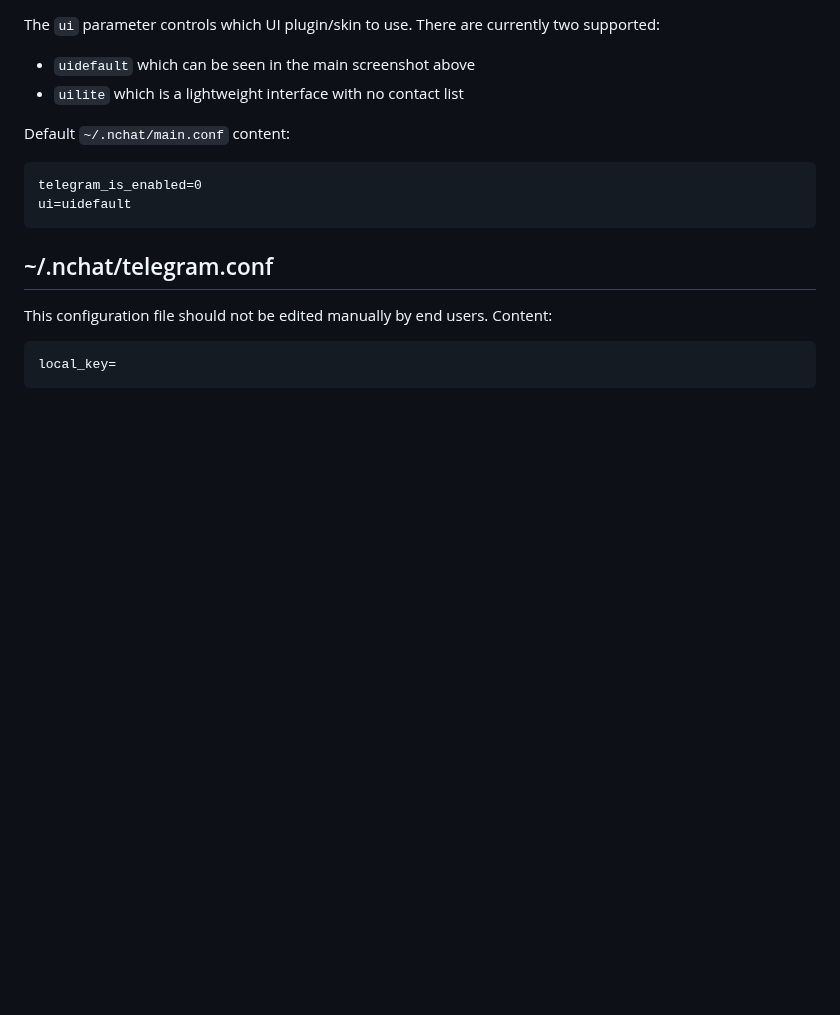
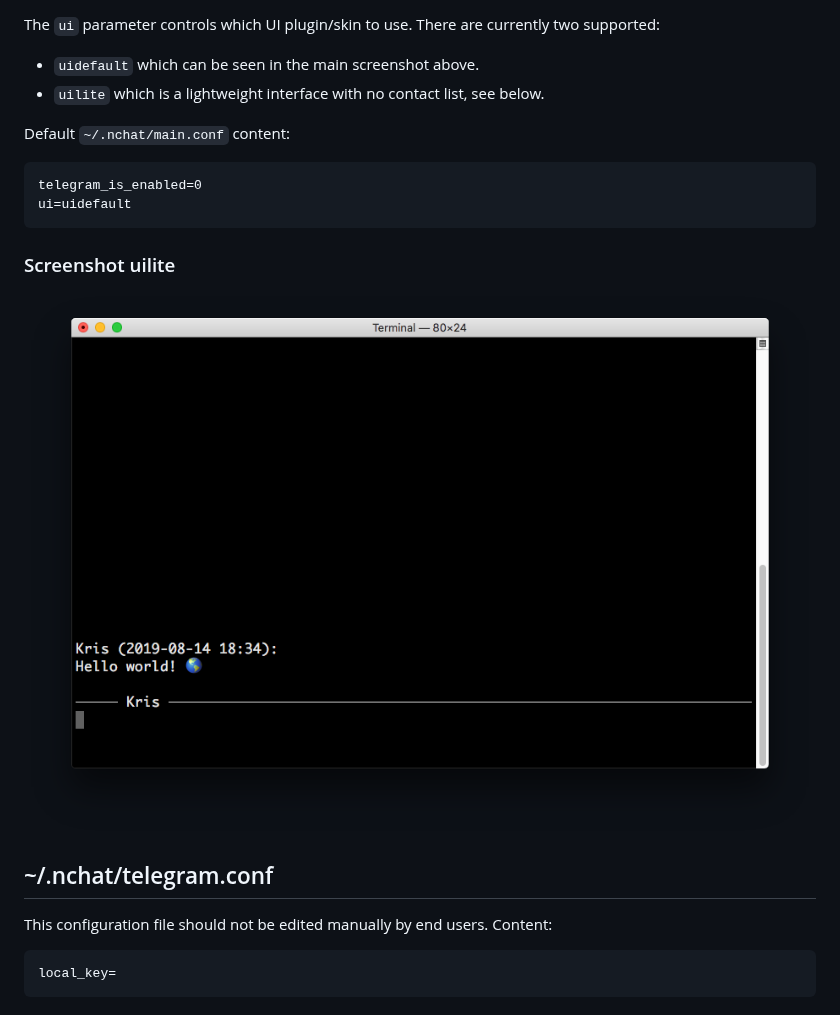
Before and after one commit to d99kris/nchat, a Markdown page: README.md, the part around the change. Drawn GitHub-style; pictures changed too: doc/screenshot_uilite.png (added); blank space fills up the shorter version.

Commit message:
add uilite screenshot

```diff
--- a/README.md
+++ b/README.md
@@ -159,13 +159,17 @@ to disable a protocol.
 
 The `ui` parameter controls which UI plugin/skin to use. There are currently
 two supported:
-- `uidefault` which can be seen in the main screenshot above
-- `uilite` which is a lightweight interface with no contact list
+- `uidefault` which can be seen in the main screenshot above.
+- `uilite` which is a lightweight interface with no contact list, see below.
 
 Default `~/.nchat/main.conf` content:
 
     telegram_is_enabled=0
     ui=uidefault
+
+### Screenshot uilite
+
+![screenshot_uilite](/doc/screenshot_uilite.png)
 
 ~/.nchat/telegram.conf
 ----------------------
```
